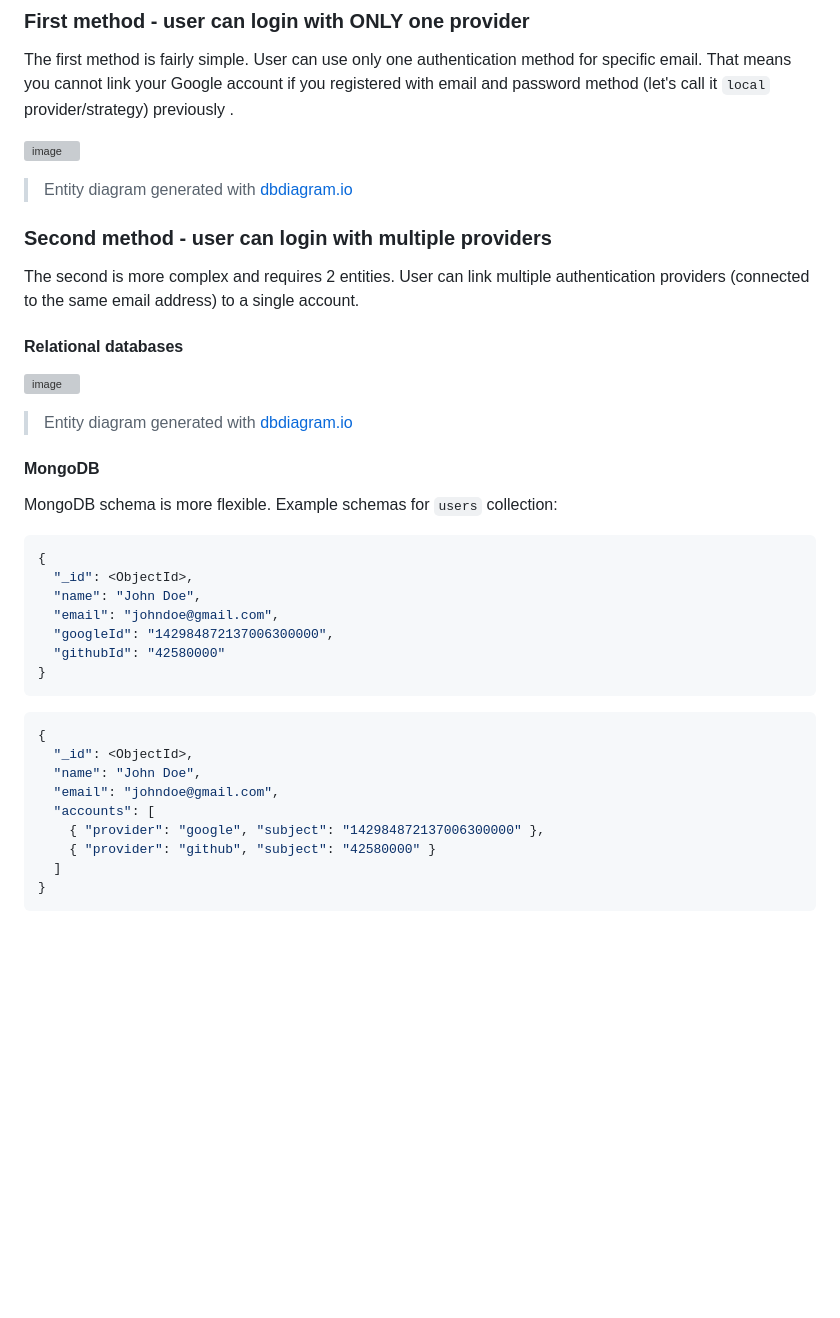
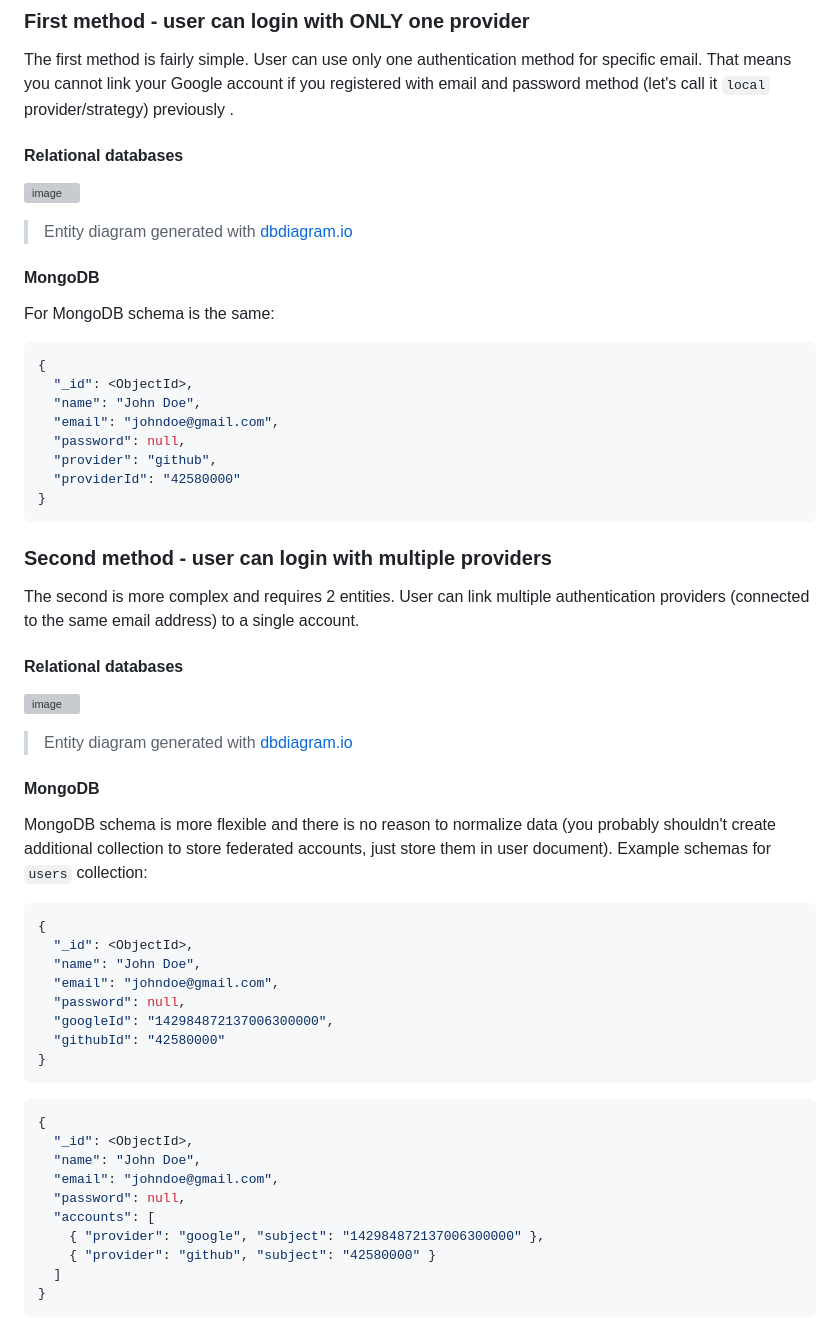
Before and after one commit to michaldziuba03/code-samples, a Markdown page: social-login/README.md, the part around the change. Rendered like a GitHub page; blank space fills up the shorter version; grey boxes are pictures that could not be loaded.

````diff
--- a/social-login/README.md
+++ b/social-login/README.md
@@ -110,8 +110,22 @@ Now let's get to the right part of article. We will be talking about the moment
 ### First method - user can login with ONLY one provider
 The first method is fairly simple. User can use only one authentication method for specific email. That means you cannot link your Google account if you registered with email and password method (let's call it `local` provider/strategy) previously .
 
+#### Relational databases
 ![image](https://user-images.githubusercontent.com/43048524/219104514-2b36ebce-b303-4026-b858-1119d5f62919.png)
 > Entity diagram generated with [dbdiagram.io](https://dbdiagram.io/)
+
+#### MongoDB
+For MongoDB schema is the same:
+```json
+{
+  "_id": <ObjectId>,
+  "name": "John Doe",
+  "email": "johndoe@gmail.com",
+  "password": null,
+  "provider": "github",
+  "providerId": "42580000"
+}
+```
 
 ### Second method - user can login with multiple providers
 The second is more complex and requires 2 entities. User can link multiple authentication providers (connected to the same email address) to a single account.
@@ -121,12 +135,13 @@ The second is more complex and requires 2 entities. User can link multiple authe
 > Entity diagram generated with [dbdiagram.io](https://dbdiagram.io/)
 
 #### MongoDB
-MongoDB schema is more flexible. Example schemas for `users` collection:
+MongoDB schema is more flexible and there is no reason to normalize data (you probably shouldn't create additional collection to store federated accounts, just store them in user document). Example schemas for `users` collection:
 ```json
 {
   "_id": <ObjectId>,
   "name": "John Doe",
   "email": "johndoe@gmail.com",
+  "password": null,
   "googleId": "142984872137006300000",
   "githubId": "42580000"
 }
@@ -136,6 +151,7 @@ MongoDB schema is more flexible. Example schemas for `users` collection:
   "_id": <ObjectId>,
   "name": "John Doe",
   "email": "johndoe@gmail.com",
+  "password": null,
   "accounts": [
     { "provider": "google", "subject": "142984872137006300000" },
     { "provider": "github", "subject": "42580000" }
````
